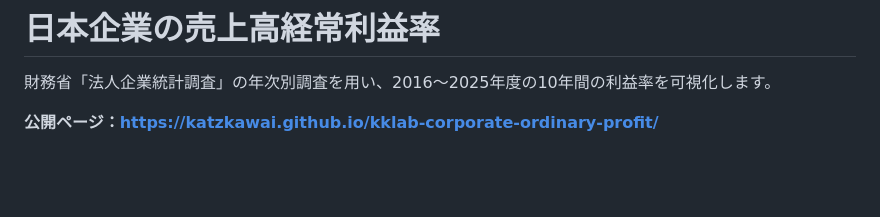
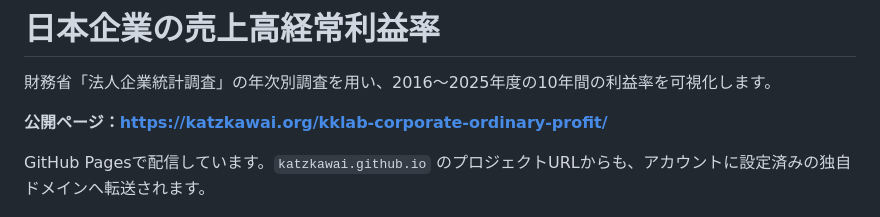
Before and after one commit to katzkawai/kklab-corporate-ordinary-profit, a Markdown page: README.md, the part around the change. GitHub-like rendering; blank space fills up the shorter version.

Commit message:
Document the configured GitHub Pages custom domain

```diff
--- a/README.md
+++ b/README.md
@@ -2,7 +2,9 @@
 
 財務省「法人企業統計調査」の年次別調査を用い、2016〜2025年度の10年間の利益率を可視化します。
 
-**公開ページ：<https://katzkawai.github.io/kklab-corporate-ordinary-profit/>**
+**公開ページ：<https://katzkawai.org/kklab-corporate-ordinary-profit/>**
+
+GitHub Pagesで配信しています。`katzkawai.github.io` のプロジェクトURLからも、アカウントに設定済みの独自ドメインへ転送されます。
 
 ![売上高経常利益率の推移](docs/assets/ordinary-profit-margin.png)
 
```
